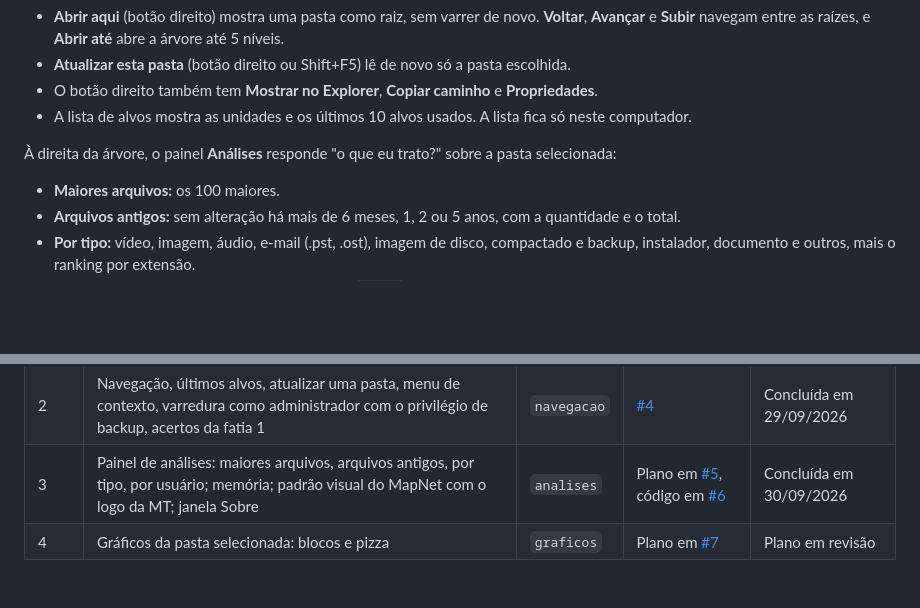
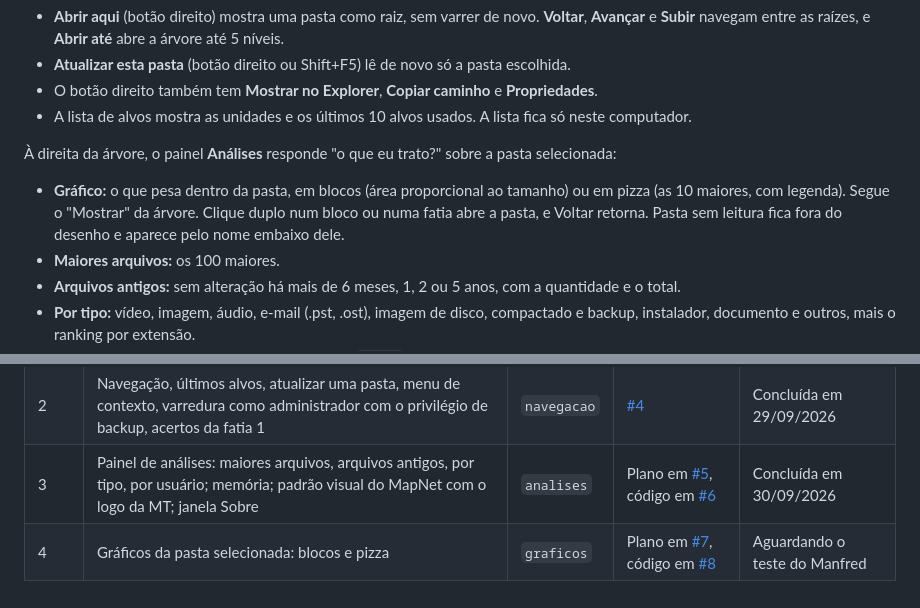
Before and after one commit to manfredjr/mapdisk, a Markdown page: README.md, 2 parts joined by grey strips. Rendered like a GitHub page; blank space fills up the shorter version.

```diff
--- a/README.md
+++ b/README.md
@@ -23,6 +23,7 @@ Na árvore:
 
 À direita da árvore, o painel **Análises** responde "o que eu trato?" sobre a pasta selecionada:
 
+- **Gráfico:** o que pesa dentro da pasta, em blocos (área proporcional ao tamanho) ou em pizza (as 10 maiores, com legenda). Segue o "Mostrar" da árvore. Clique duplo num bloco ou numa fatia abre a pasta, e Voltar retorna. Pasta sem leitura fica fora do desenho e aparece pelo nome embaixo dele.
 - **Maiores arquivos:** os 100 maiores.
 - **Arquivos antigos:** sem alteração há mais de 6 meses, 1, 2 ou 5 anos, com a quantidade e o total.
 - **Por tipo:** vídeo, imagem, áudio, e-mail (.pst, .ost), imagem de disco, compactado e backup, instalador, documento e outros, mais o ranking por extensão.
@@ -46,4 +47,4 @@ No Prompt de Comando, use `start /wait mapdisk varrer C:` para o prompt esperar
 | 1 | Varredura, árvore com colunas, modos e unidades, barra de status, linha de comando com CSV | `varredura` | [#2](https://github.com/manfredjr/mapdisk/pull/2) | Concluída em 29/09/2026 |
 | 2 | Navegação, últimos alvos, atualizar uma pasta, menu de contexto, varredura como administrador com o privilégio de backup, acertos da fatia 1 | `navegacao` | [#4](https://github.com/manfredjr/mapdisk/pull/4) | Concluída em 29/09/2026 |
 | 3 | Painel de análises: maiores arquivos, arquivos antigos, por tipo, por usuário; memória; padrão visual do MapNet com o logo da MT; janela Sobre | `analises` | Plano em [#5](https://github.com/manfredjr/mapdisk/pull/5), código em [#6](https://github.com/manfredjr/mapdisk/pull/6) | Concluída em 30/09/2026 |
-| 4 | Gráficos da pasta selecionada: blocos e pizza | `graficos` | Plano em [#7](https://github.com/manfredjr/mapdisk/pull/7) | Plano em revisão |
+| 4 | Gráficos da pasta selecionada: blocos e pizza | `graficos` | Plano em [#7](https://github.com/manfredjr/mapdisk/pull/7), código em [#8](https://github.com/manfredjr/mapdisk/pull/8) | Aguardando o teste do Manfred |
```
Also changed, not shown: docs/superpowers/pendencias.md (+8 -0 lines).
